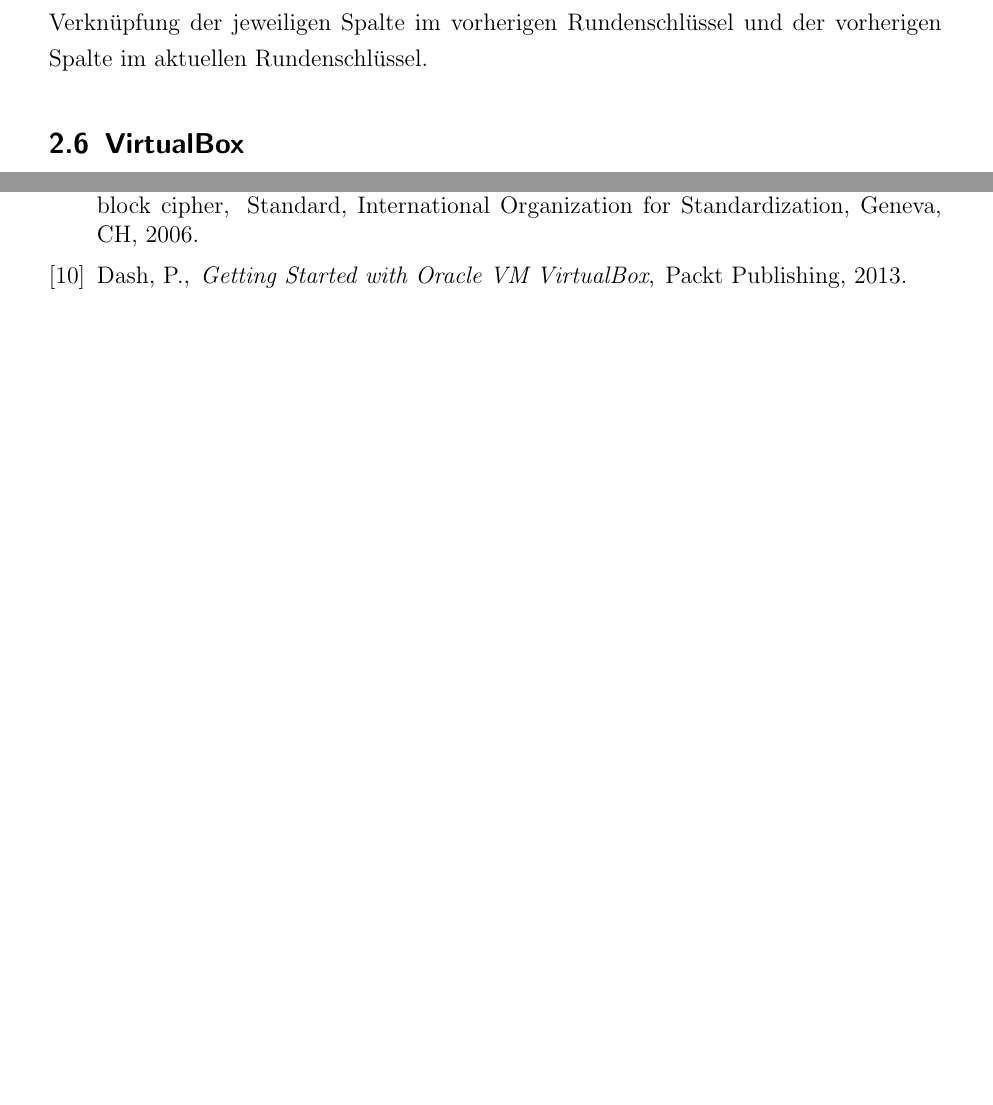
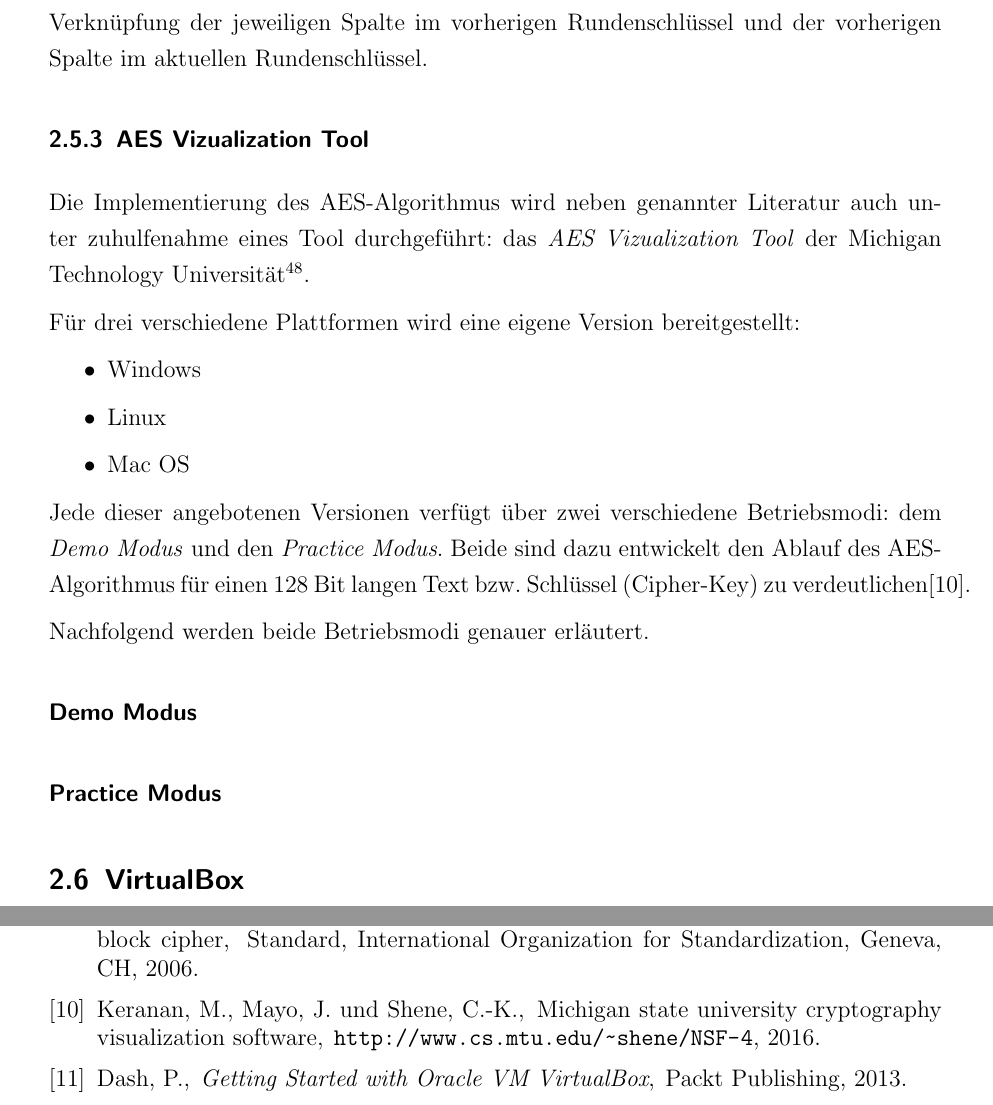
Before and after one commit to sim-authentication/document, a LaTeX document (main.tex, which reads sections/content/2-theorie.tex): two parts of pages 36 and 87 of 90, joined at a grey line, cut so that both start at the same text, the shorter picture padded with empty space. Compiled offline with pdfLaTeX.

Commit message:
added content for aes visualization tool of michigan and bibfile

```diff
--- a/sections/content/2-theorie.tex
+++ b/sections/content/2-theorie.tex
@@ -751,6 +751,28 @@ Schlüssellänge von 192 oder 256Bits verschlüsselt werden. \cite{paar10}
    wieder reingeschoben. Zum Schluss wird das erste Byte noch mit einer Rundenkonstanten verrechnet. \\
    Die restlichen drei Spalten des Rundenschlüssels generieren sich aus der exklusiven Oder-Verknüpfung der
    jeweiligen Spalte im vorherigen Rundenschlüssel und der vorherigen Spalte im aktuellen Rundenschlüssel.
+
+   \subsubsection{AES Vizualization Tool}
+   Die Implementierung des AES-Algorithmus wird neben genannter Literatur auch unter
+   zuhulfenahme eines Tool durchgeführt: das \textit{AES Vizualization Tool} der Michigan
+   Technology Universität\footnote{\url{http://www.cs.mtu.edu/~shene/NSF-4/AES-Downloads/index.html}}.
+
+   Für drei verschiedene Plattformen wird eine eigene Version bereitgestellt:
+   \begin{itemize}
+      \item Windows
+      \item Linux
+      \item Mac OS
+   \end{itemize}
+
+   Jede dieser angebotenen Versionen verfügt über zwei verschiedene Betriebsmodi: dem \textit{Demo Modus}
+   und den \textit{Practice Modus}. Beide sind dazu entwickelt den Ablauf des AES-Algorithmus für
+   einen 128 Bit langen Text bzw. Schlüssel (Cipher-Key) zu verdeutlichen\cite{michiganuni}.
+
+   Nachfolgend werden beide Betriebsmodi genauer erläutert.
+
+   \paragraph{Demo Modus}
+
+   \paragraph{Practice Modus}
 
 \subsection{VirtualBox}
 Die eingesetzte Virtualisierungsplattform zur Simulation des Providers ist VirtualBox\footnote{\url{https://www.virtualbox.org/}}. Das Betriebssystem Ubuntu, der PPPoE-Server und weitere Software für
```
Also changed, not shown: ref/bib.bib (+9 -0 lines).
